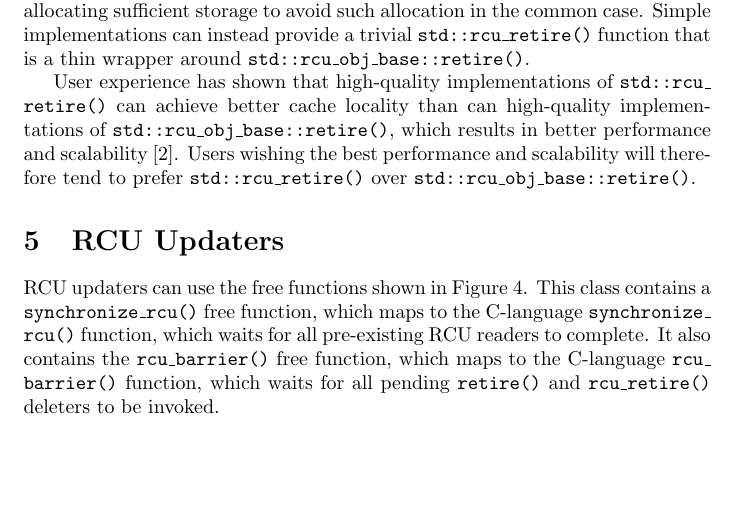
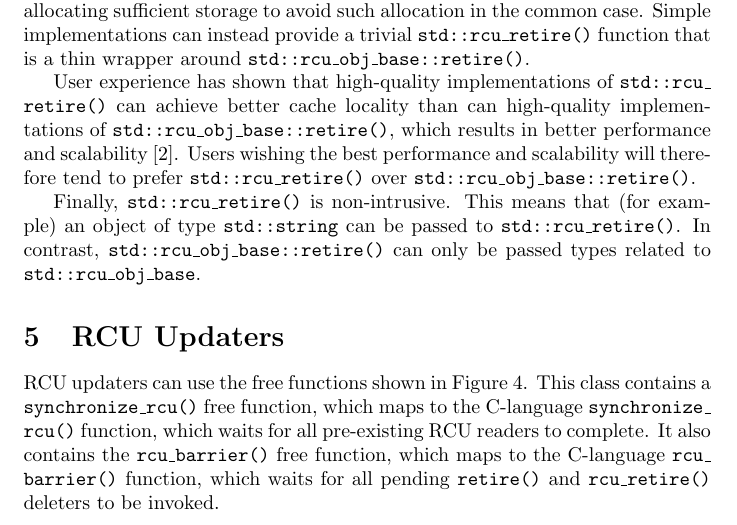
Before and after one commit to paulmckrcu/RCUCPPbindings, a LaTeX document (RCU-bindings.tex): part of page 6 of 15, cut so that both start at the same text, the shorter picture padded with empty space. Compiled offline with pdfLaTeX.

Commit message:
rcu_retire is non-intrusive
Suggested-by: Andrew Hunter <ahh@google.com>
Signed-off-by: Paul E. McKenney <paulmck@linux.vnet.ibm.com>

```diff
--- a/RCU-bindings.tex
+++ b/RCU-bindings.tex
@@ -399,6 +399,12 @@ which results in better performance and
 scalability~\cite{MathieuDesnoyers2012URCU}.
 Users wishing the best performance and scalability will therefore tend
 to prefer \co{std::rcu_retire()} over \co{std::rcu_obj_base::retire()}.
+
+Finally, \co{std::rcu_retire()} is non-intrusive.
+This means that (for example) an object of type \co{std::string} can be
+passed to \co{std::rcu_retire()}.
+In contrast, \co{std::rcu_obj_base::retire()} can only be passed types
+related to \co{std::rcu_obj_base}.
 
 \section{RCU Updaters}
 \label{sec:RCU Updaters}
```
